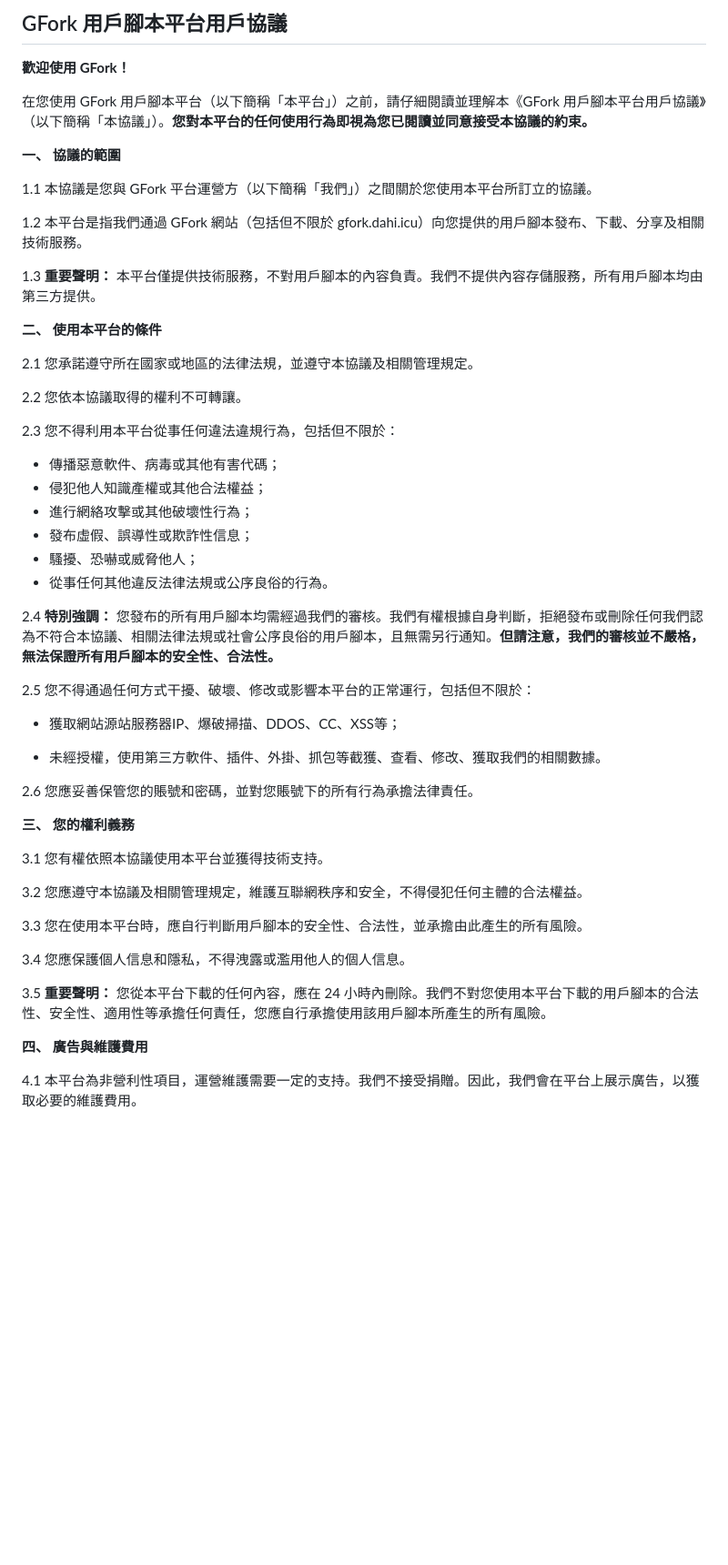
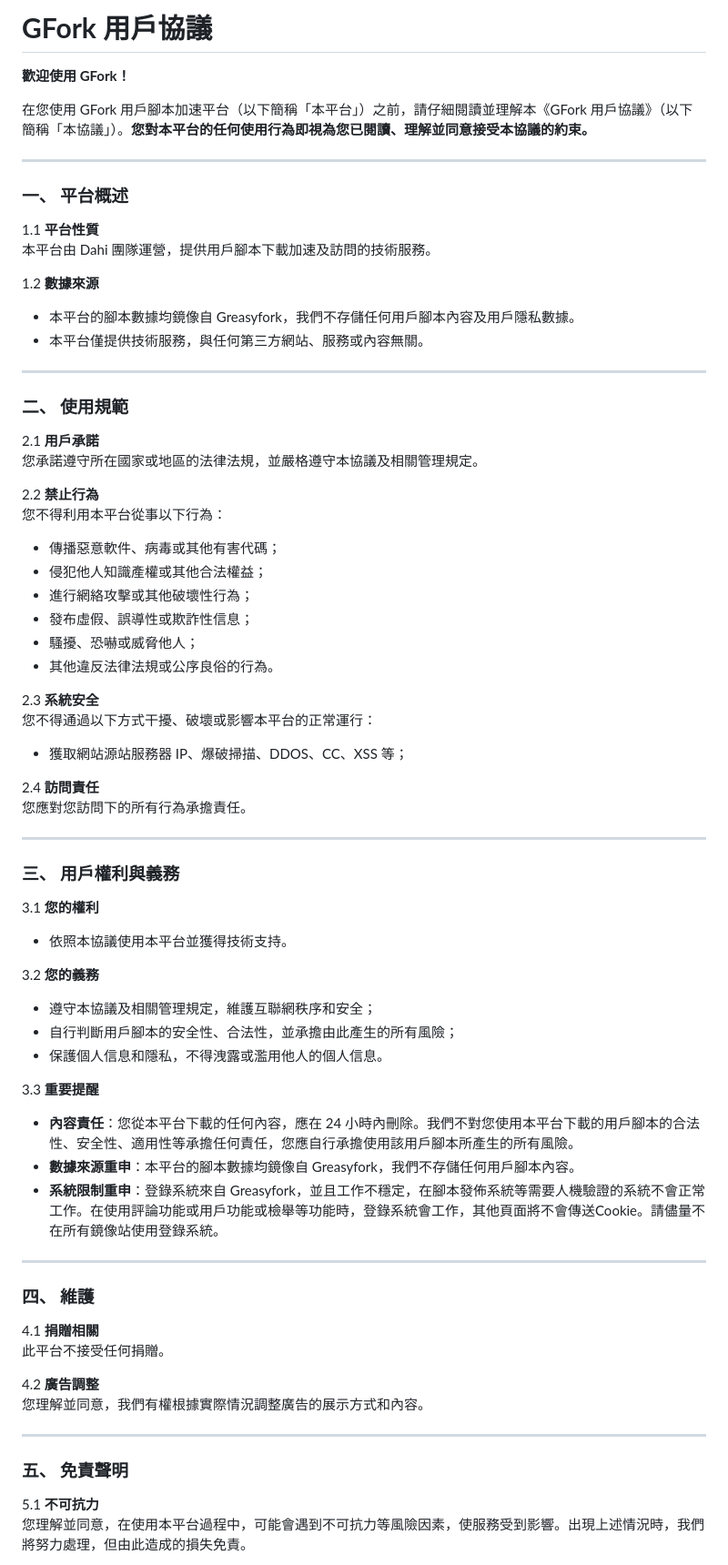
Before and after one commit to dahisea/Re-GreasyFork-Web, a Markdown page: page/tos.md, the part around one of its changes. Shown at 91% size. GitHub-like rendering; blank space fills up the shorter version.

Commit message:
更新 tos.md

```diff
--- a/page/tos.md
+++ b/page/tos.md
@@ -1,55 +1,74 @@
-## GFork 用戶腳本平台用戶協議
+# **GFork 用戶協議**
 
 **歡迎使用 GFork！**
 
-在您使用 GFork 用戶腳本平台（以下簡稱「本平台」）之前，請仔細閱讀並理解本《GFork 用戶腳本平台用戶協議》（以下簡稱「本協議」）。**您對本平台的任何使用行為即視為您已閱讀並同意接受本協議的約束。**
+在您使用 GFork 用戶腳本加速平台（以下簡稱「本平台」）之前，請仔細閱讀並理解本《GFork 用戶協議》（以下簡稱「本協議」）。**您對本平台的任何使用行為即視為您已閱讀、理解並同意接受本協議的約束。**
 
-**一、 協議的範圍**
+---
 
-1.1 本協議是您與 GFork 平台運營方（以下簡稱「我們」）之間關於您使用本平台所訂立的協議。
+### **一、 平台概述**
 
-1.2 本平台是指我們通過 GFork 網站（包括但不限於 gfork.dahi.icu）向您提供的用戶腳本發布、下載、分享及相關技術服務。
+1.1 **平台性質**
+本平台由 Dahi 團隊運營，提供用戶腳本下載加速及訪問的技術服務。
 
-1.3 **重要聲明：** 本平台僅提供技術服務，不對用戶腳本的內容負責。我們不提供內容存儲服務，所有用戶腳本均由第三方提供。
+1.2 **數據來源**
+- 本平台的腳本數據均鏡像自 Greasyfork，我們不存儲任何用戶腳本內容及用戶隱私數據。
+- 本平台僅提供技術服務，與任何第三方網站、服務或內容無關。
 
-**二、 使用本平台的條件**
+---
 
-2.1 您承諾遵守所在國家或地區的法律法規，並遵守本協議及相關管理規定。
+### **二、 使用規範**
 
-2.2 您依本協議取得的權利不可轉讓。
+2.1 **用戶承諾**
+您承諾遵守所在國家或地區的法律法規，並嚴格遵守本協議及相關管理規定。
 
-2.3 您不得利用本平台從事任何違法違規行為，包括但不限於：
+2.2 **禁止行為**
+您不得利用本平台從事以下行為：
+- 傳播惡意軟件、病毒或其他有害代碼；
+- 侵犯他人知識產權或其他合法權益；
+- 進行網絡攻擊或其他破壞性行為；
+- 發布虛假、誤導性或欺詐性信息；
+- 騷擾、恐嚇或威脅他人；
+- 其他違反法律法規或公序良俗的行為。
 
-* 傳播惡意軟件、病毒或其他有害代碼；
-* 侵犯他人知識產權或其他合法權益；
-* 進行網絡攻擊或其他破壞性行為；
-* 發布虛假、誤導性或欺詐性信息；
-* 騷擾、恐嚇或威脅他人；
-* 從事任何其他違反法律法規或公序良俗的行為。
+2.3 **系統安全**
+您不得通過以下方式干擾、破壞或影響本平台的正常運行：
+- 獲取網站源站服務器 IP、爆破掃描、DDOS、CC、XSS 等；
 
-2.4 **特別強調：** 您發布的所有用戶腳本均需經過我們的審核。我們有權根據自身判斷，拒絕發布或刪除任何我們認為不符合本協議、相關法律法規或社會公序良俗的用戶腳本，且無需另行通知。**但請注意，我們的審核並不嚴格，無法保證所有用戶腳本的安全性、合法性。**
+2.4 **訪問責任**
+您應對您訪問下的所有行為承擔責任。
 
-2.5 您不得通過任何方式干擾、破壞、修改或影響本平台的正常運行，包括但不限於：
+---
 
-* 獲取網站源站服務器IP、爆破掃描、DDOS、CC、XSS等；
+### **三、 用戶權利與義務**
 
-* 未經授權，使用第三方軟件、插件、外掛、抓包等截獲、查看、修改、獲取我們的相關數據。
+3.1 **您的權利**
+- 依照本協議使用本平台並獲得技術支持。
 
-2.6 您應妥善保管您的賬號和密碼，並對您賬號下的所有行為承擔法律責任。
+3.2 **您的義務**
+- 遵守本協議及相關管理規定，維護互聯網秩序和安全；
+- 自行判斷用戶腳本的安全性、合法性，並承擔由此產生的所有風險；
+- 保護個人信息和隱私，不得洩露或濫用他人的個人信息。
 
-**三、 您的權利義務**
+3.3 **重要提醒**
+- **內容責任**：您從本平台下載的任何內容，應在 24 小時內刪除。我們不對您使用本平台下載的用戶腳本的合法性、安全性、適用性等承擔任何責任，您應自行承擔使用該用戶腳本所產生的所有風險。
+- **數據來源重申**：本平台的腳本數據均鏡像自 Greasyfork，我們不存儲任何用戶腳本內容。
+- **系統限制重申**：登錄系統來自 Greasyfork，並且工作不穩定，在腳本發佈系統等需要人機驗證的系統不會正常工作。在使用評論功能或用戶功能或檢舉等功能時，登錄系統會工作，其他頁面將不會傳送Cookie。請儘量不在所有鏡像站使用登錄系統。
 
-3.1 您有權依照本協議使用本平台並獲得技術支持。
+---
 
-3.2 您應遵守本協議及相關管理規定，維護互聯網秩序和安全，不得侵犯任何主體的合法權益。
+### **四、 維護**
 
-3.3 您在使用本平台時，應自行判斷用戶腳本的安全性、合法性，並承擔由此產生的所有風險。
+4.1 **捐贈相關**
+此平台不接受任何捐贈。
 
-3.4 您應保護個人信息和隱私，不得洩露或濫用他人的個人信息。
+4.2 **廣告調整**
+您理解並同意，我們有權根據實際情況調整廣告的展示方式和內容。
 
-3.5 **重要聲明：** 您從本平台下載的任何內容，應在 24 小時內刪除。我們不對您使用本平台下載的用戶腳本的合法性、安全性、適用性等承擔任何責任，您應自行承擔使用該用戶腳本所產生的所有風險。
+---
 
-**四、 廣告與維護費用**
+### **五、 免責聲明**
 
-4.1 本平台為非營利性項目，運營維護需要一定的支持。我們不接受捐贈。因此，我們會在平台上展示廣告，以獲取必要的維護費用。
+5.1 **不可抗力**
+您理解並同意，在使用本平台過程中，可能會遇到不可抗力等風險因素，使服務受到影響。出現上述情況時，我們將努力處理，但由此造成的損失免責。
 
```
Also changed, not shown: other parts of page/tos.md (+28 -24 lines).
